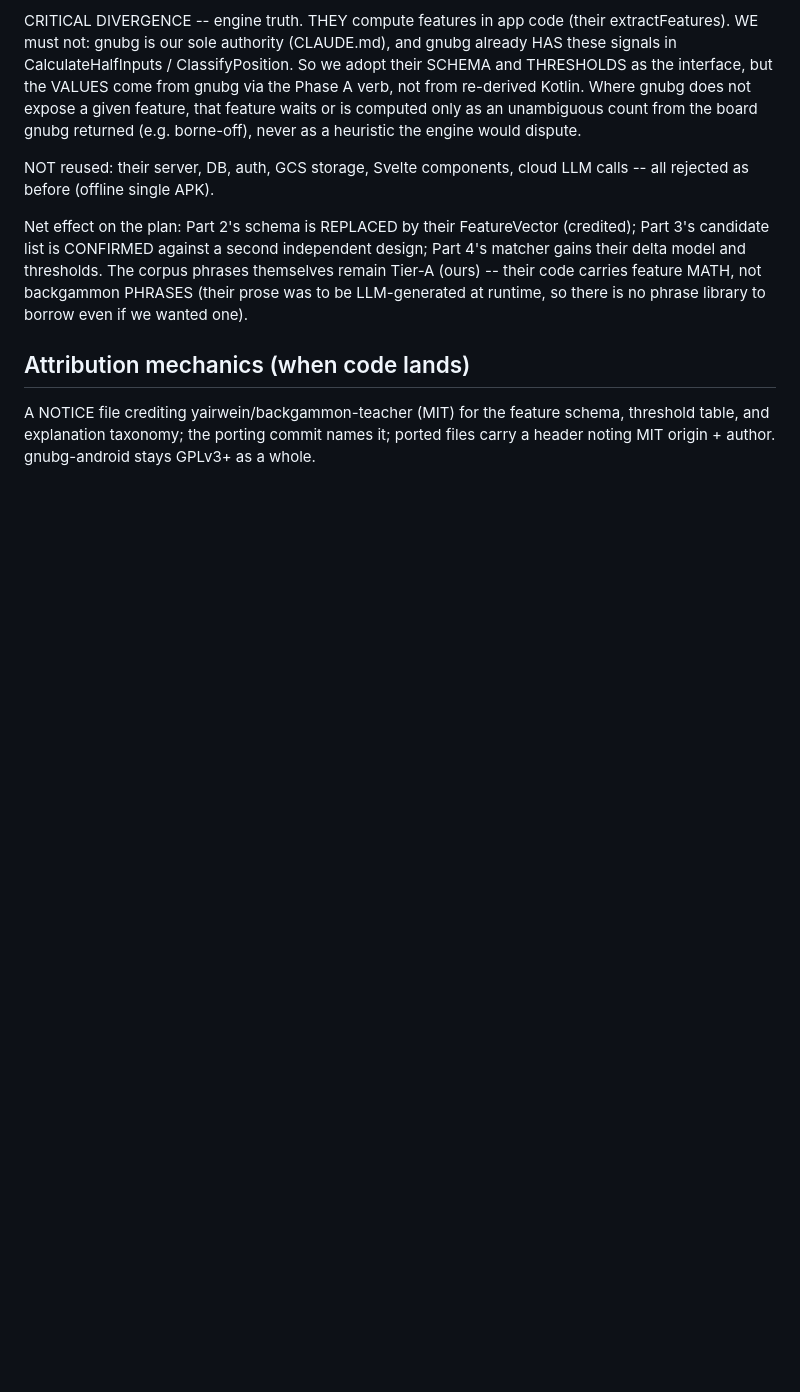
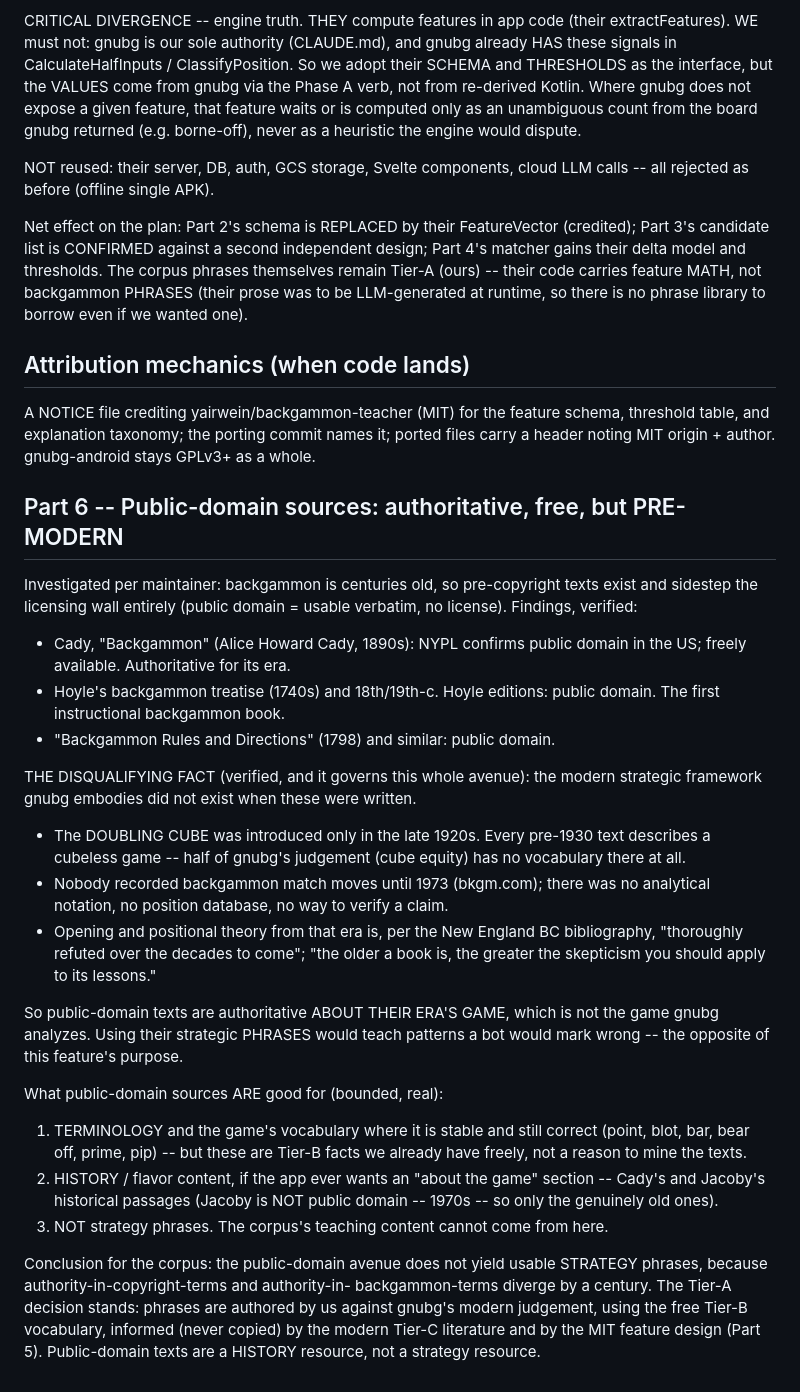
Before and after one commit to clavierhaus/gnubg-android, a Markdown page: docs/CORPUS_PLAN.md, the part around the change. Drawn GitHub-style; blank space fills up the shorter version.

Commit message:
docs: corpus plan Part 6 -- public-domain texts are pre-cube, not strategy sources
Investigated public-domain backgammon literature per maintainer. Verified:
Cady 'Backgammon' (1890s, NYPL-confirmed US public domain), Hoyle (1740s+),
and other pre-1930 texts are freely usable verbatim -- but the modern
framework gnubg embodies postdates them: the doubling cube arrived only in the
late 1920s (so pre-1930 texts have no cube-equity vocabulary at all), match
moves were first recorded in 1973, and their positional/opening theory is per
the NEBC bibliography 'thoroughly refuted.' Copyright-authority and
backgammon-authority diverge by a century: their strategy phrases would teach
patterns gnubg marks wrong. Usable only for stable terminology (already free
Tier-B) and historical/flavor content (an 'about' section), NOT strategy.
Tier-A authored corpus decision stands; public domain is a history resource.

```diff
--- a/docs/CORPUS_PLAN.md
+++ b/docs/CORPUS_PLAN.md
@@ -166,3 +166,47 @@ A NOTICE file crediting yairwein/backgammon-teacher (MIT) for the feature
 schema, threshold table, and explanation taxonomy; the porting commit names it;
 ported files carry a header noting MIT origin + author. gnubg-android stays
 GPLv3+ as a whole.
+
+## Part 6 -- Public-domain sources: authoritative, free, but PRE-MODERN
+
+Investigated per maintainer: backgammon is centuries old, so pre-copyright
+texts exist and sidestep the licensing wall entirely (public domain = usable
+verbatim, no license). Findings, verified:
+
+  - Cady, "Backgammon" (Alice Howard Cady, 1890s): NYPL confirms public domain
+    in the US; freely available. Authoritative for its era.
+  - Hoyle's backgammon treatise (1740s) and 18th/19th-c. Hoyle editions:
+    public domain. The first instructional backgammon book.
+  - "Backgammon Rules and Directions" (1798) and similar: public domain.
+
+THE DISQUALIFYING FACT (verified, and it governs this whole avenue): the modern
+strategic framework gnubg embodies did not exist when these were written.
+  - The DOUBLING CUBE was introduced only in the late 1920s. Every pre-1930
+    text describes a cubeless game -- half of gnubg's judgement (cube equity)
+    has no vocabulary there at all.
+  - Nobody recorded backgammon match moves until 1973 (bkgm.com); there was no
+    analytical notation, no position database, no way to verify a claim.
+  - Opening and positional theory from that era is, per the New England BC
+    bibliography, "thoroughly refuted over the decades to come"; "the older a
+    book is, the greater the skepticism you should apply to its lessons."
+
+So public-domain texts are authoritative ABOUT THEIR ERA'S GAME, which is not
+the game gnubg analyzes. Using their strategic PHRASES would teach patterns a
+bot would mark wrong -- the opposite of this feature's purpose.
+
+What public-domain sources ARE good for (bounded, real):
+  1. TERMINOLOGY and the game's vocabulary where it is stable and still correct
+     (point, blot, bar, bear off, prime, pip) -- but these are Tier-B facts we
+     already have freely, not a reason to mine the texts.
+  2. HISTORY / flavor content, if the app ever wants an "about the game"
+     section -- Cady's and Jacoby's historical passages (Jacoby is NOT public
+     domain -- 1970s -- so only the genuinely old ones).
+  3. NOT strategy phrases. The corpus's teaching content cannot come from here.
+
+Conclusion for the corpus: the public-domain avenue does not yield usable
+STRATEGY phrases, because authority-in-copyright-terms and authority-in-
+backgammon-terms diverge by a century. The Tier-A decision stands: phrases are
+authored by us against gnubg's modern judgement, using the free Tier-B
+vocabulary, informed (never copied) by the modern Tier-C literature and by the
+MIT feature design (Part 5). Public-domain texts are a HISTORY resource, not a
+strategy resource.
```
